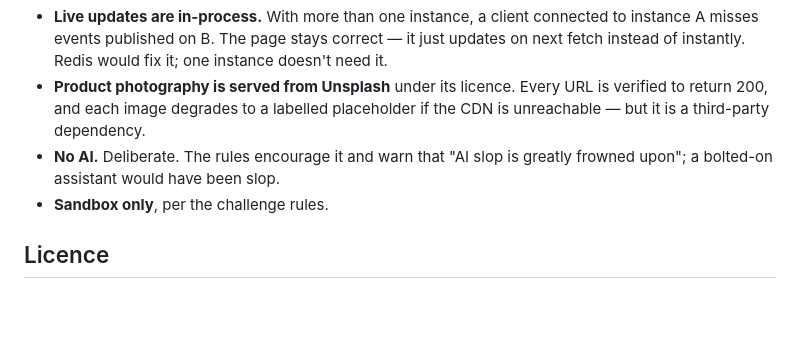
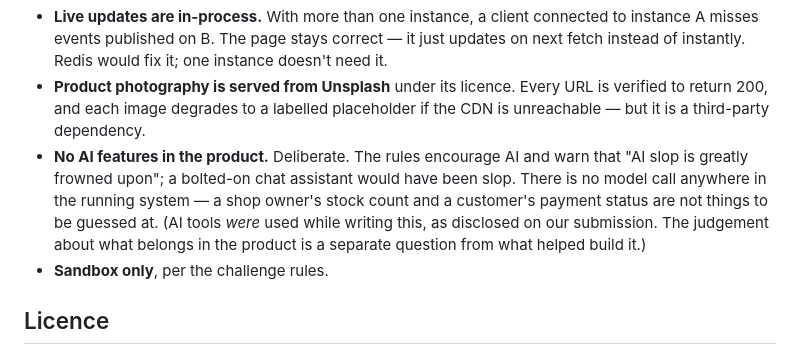
Before and after one commit to Bolajiomo99/Kon-firm, a Markdown page: README.md, the part around the change. Drawn GitHub-style; blank space fills up the shorter version.

Commit message:
Say what 'no AI' means
The line read as a claim about how the project was built. It is a claim
about what is in it: there is no model call in the running system,
because a stock count and a payment status should not be guessed at.

Worth disambiguating now that tool use is disclosed separately.

```diff
--- a/README.md
+++ b/README.md
@@ -327,7 +327,7 @@ Stated plainly, because a submission that hides them is worse than one that does
 - **Settlement status isn't tracked.** Monnify settles to the merchant on its own schedule; Kon-firm records that a payment was *confirmed*, not that it was *paid out*.
 - **Live updates are in-process.** With more than one instance, a client connected to instance A misses events published on B. The page stays correct — it just updates on next fetch instead of instantly. Redis would fix it; one instance doesn't need it.
 - **Product photography is served from Unsplash** under its licence. Every URL is verified to return 200, and each image degrades to a labelled placeholder if the CDN is unreachable — but it is a third-party dependency.
-- **No AI.** Deliberate. The rules encourage it and warn that "AI slop is greatly frowned upon"; a bolted-on assistant would have been slop.
+- **No AI features in the product.** Deliberate. The rules encourage AI and warn that "AI slop is greatly frowned upon"; a bolted-on chat assistant would have been slop. There is no model call anywhere in the running system — a shop owner's stock count and a customer's payment status are not things to be guessed at. (AI tools *were* used while writing this, as disclosed on our submission. The judgement about what belongs in the product is a separate question from what helped build it.)
 - **Sandbox only**, per the challenge rules.
 
 ## Licence
```
